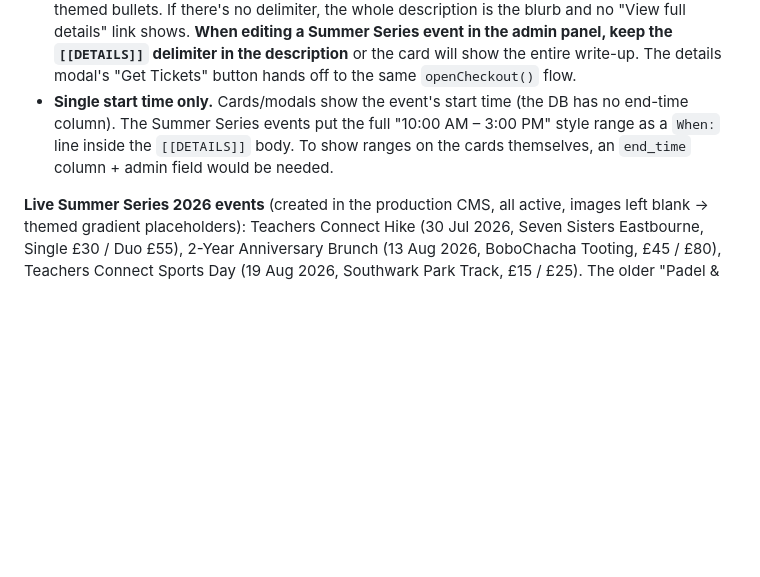
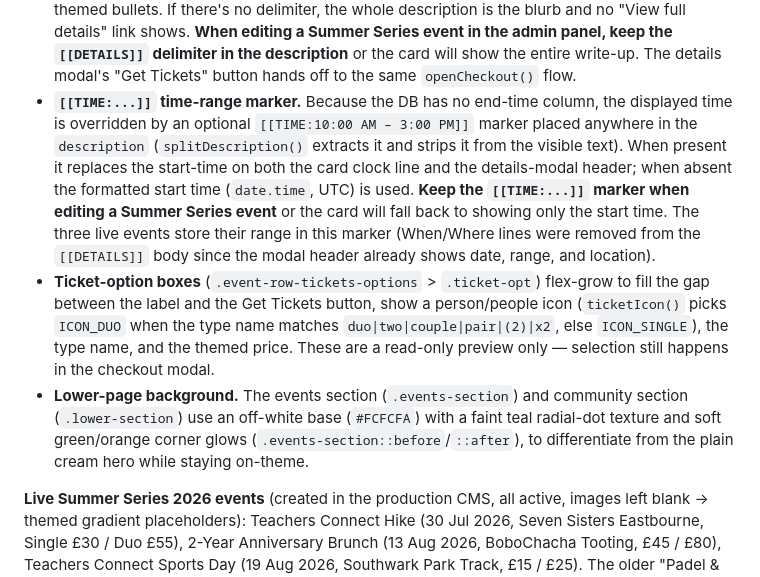
Before and after one commit to jaydenmistry713-jpg/teachersconnect, a Markdown page: CLAUDE.md, the part around the change. Drawn GitHub-style; blank space fills up the shorter version.

Commit message:
Document time-range marker, ticket-option icons, and themed lower background
Co-Authored-By: Claude Opus 4.8 <noreply@anthropic.com>

```diff
--- a/CLAUDE.md
+++ b/CLAUDE.md
@@ -126,7 +126,9 @@ Event cards are rendered dynamically by JS into `#events-grid-container`.
 - **The checkout/payment path is unchanged** — the "Get Tickets" button still calls `openCheckout(ev.id)`, and the modal, Stripe Elements, `create-payment-intent`, and `stripe-webhook` flow are untouched. The redesign is presentation-only.
 - `formatDate()` now also returns `dateLong` and `time` (both `timeZone: 'UTC'`) for the row meta lines; `full` is retained for the modal summary.
 - **`[[DETAILS]]` convention in the event `description`.** The description field can carry a `[[DETAILS]]` delimiter: text *before* it is the short blurb shown on the card; text *after* it is the full write-up shown in the **details modal** (opened by the "View full details" link, `openDetails(ev.id)`). `splitDescription()` parses it and `renderDetailsBody()` formats the modal body — lines ending in `:` become subheadings, lines starting with `•`/`*`/`●`/`-` become themed bullets. If there's no delimiter, the whole description is the blurb and no "View full details" link shows. **When editing a Summer Series event in the admin panel, keep the `[[DETAILS]]` delimiter in the description** or the card will show the entire write-up. The details modal's "Get Tickets" button hands off to the same `openCheckout()` flow.
-- **Single start time only.** Cards/modals show the event's start time (the DB has no end-time column). The Summer Series events put the full "10:00 AM – 3:00 PM" style range as a `When:` line inside the `[[DETAILS]]` body. To show ranges on the cards themselves, an `end_time` column + admin field would be needed.
+- **`[[TIME:...]]` time-range marker.** Because the DB has no end-time column, the displayed time is overridden by an optional `[[TIME:10:00 AM – 3:00 PM]]` marker placed anywhere in the `description` (`splitDescription()` extracts it and strips it from the visible text). When present it replaces the start-time on both the card clock line and the details-modal header; when absent the formatted start time (`date.time`, UTC) is used. **Keep the `[[TIME:...]]` marker when editing a Summer Series event** or the card will fall back to showing only the start time. The three live events store their range in this marker (When/Where lines were removed from the `[[DETAILS]]` body since the modal header already shows date, range, and location).
+- **Ticket-option boxes** (`.event-row-tickets-options` > `.ticket-opt`) flex-grow to fill the gap between the label and the Get Tickets button, show a person/people icon (`ticketIcon()` picks `ICON_DUO` when the type name matches `duo|two|couple|pair|(2)|x2`, else `ICON_SINGLE`), the type name, and the themed price. These are a read-only preview only — selection still happens in the checkout modal.
+- **Lower-page background.** The events section (`.events-section`) and community section (`.lower-section`) use an off-white base (`#FCFCFA`) with a faint teal radial-dot texture and soft green/orange corner glows (`.events-section::before`/`::after`), to differentiate from the plain cream hero while staying on-theme.
 
 **Live Summer Series 2026 events** (created in the production CMS, all active, images left blank → themed gradient placeholders): Teachers Connect Hike (30 Jul 2026, Seven Sisters Eastbourne, Single £30 / Duo £55), 2-Year Anniversary Brunch (13 Aug 2026, BoboChacha Tooting, £45 / £80), Teachers Connect Sports Day (19 Aug 2026, Southwark Park Track, £15 / £25). The older "Padel & Pizza" event was set **inactive** (past + sold out) so the three render alone in the intended green/red/gold order.
 
```
